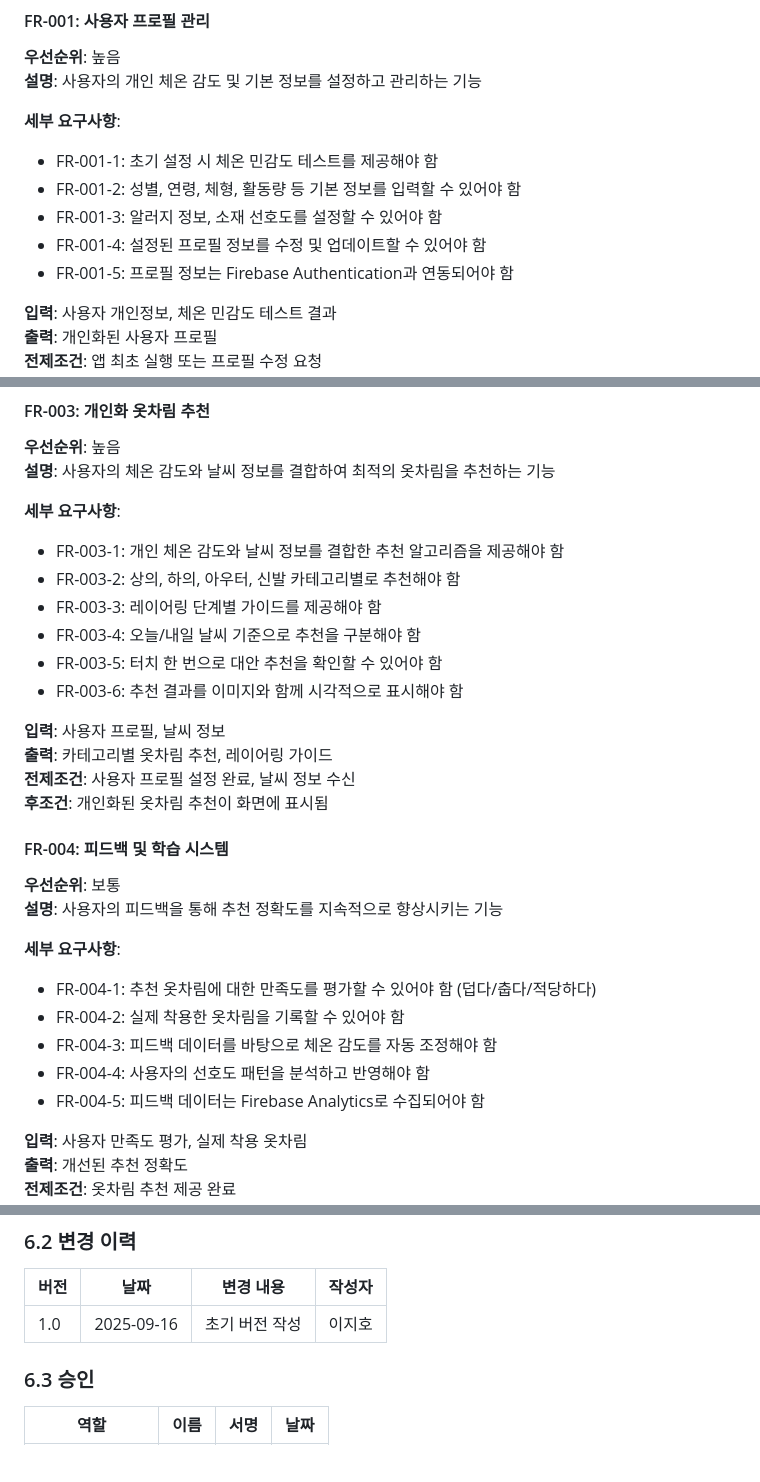
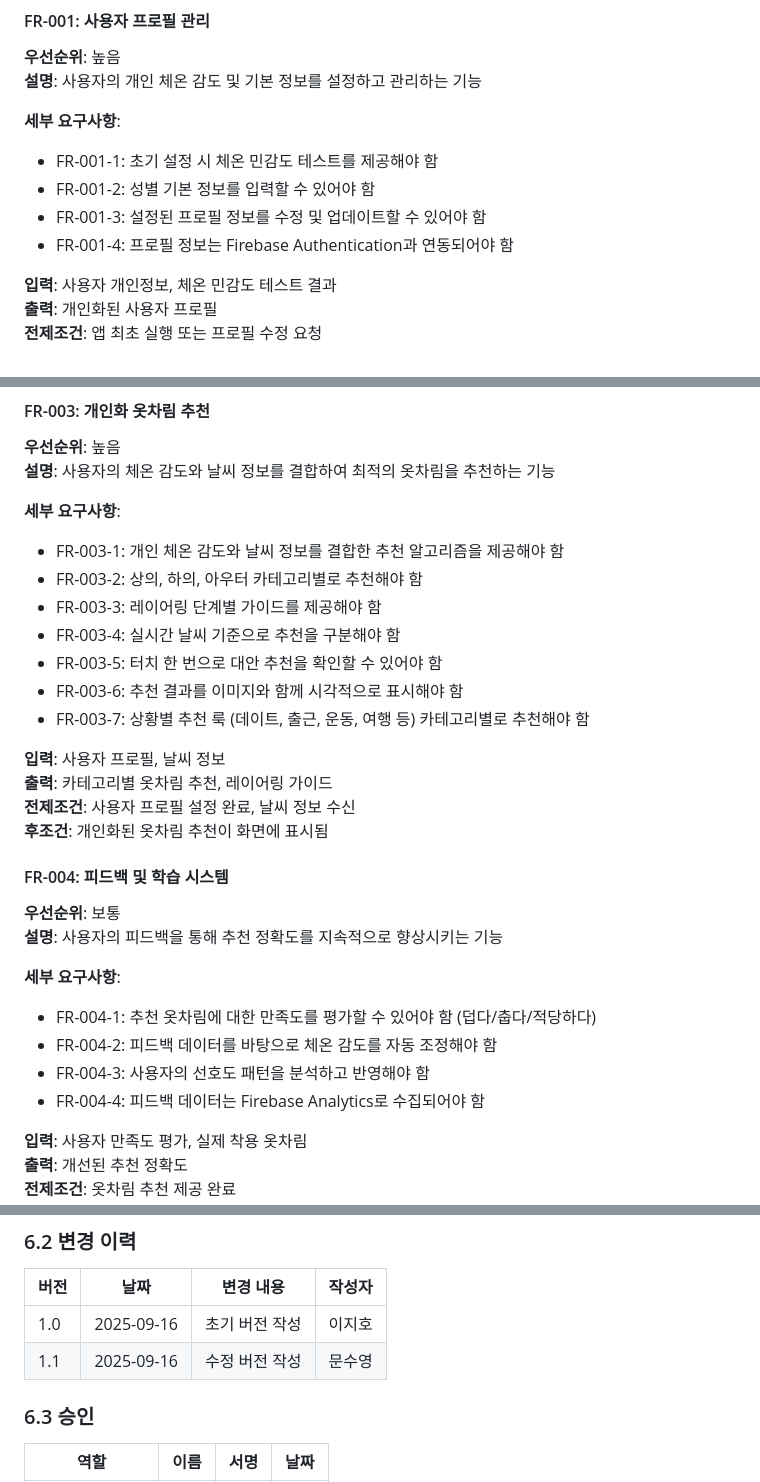
Before and after one commit to MJUOOTD/ootd_project, a Markdown page: SRS.md, 3 parts joined by grey strips. Rendered like a GitHub page; blank space fills up the shorter version.

Commit message:
SRS 내용 수정
회의를 통해서 SRS 문서 수정
- 첫 화면에서 사용자가 어떤 옷을 입었는지에 대한 정보 입력 제거
- 사용자에게 날씨에 따른 옷차림 추천 후 사용자의 설문을 기반으로 학습 후 옷차림 추천

```diff
--- a/SRS.md
+++ b/SRS.md
@@ -76,10 +76,9 @@ OOTD는 사용자의 개인적인 체온 감도와 실시간 기상청 날씨
 
 **세부 요구사항**:
 - FR-001-1: 초기 설정 시 체온 민감도 테스트를 제공해야 함
-- FR-001-2: 성별, 연령, 체형, 활동량 등 기본 정보를 입력할 수 있어야 함
-- FR-001-3: 알러지 정보, 소재 선호도를 설정할 수 있어야 함
-- FR-001-4: 설정된 프로필 정보를 수정 및 업데이트할 수 있어야 함
-- FR-001-5: 프로필 정보는 Firebase Authentication과 연동되어야 함
+- FR-001-2: 성별 기본 정보를 입력할 수 있어야 함
+- FR-001-3: 설정된 프로필 정보를 수정 및 업데이트할 수 있어야 함
+- FR-001-4: 프로필 정보는 Firebase Authentication과 연동되어야 함
 
 **입력**: 사용자 개인정보, 체온 민감도 테스트 결과
 **출력**: 개인화된 사용자 프로필
@@ -109,11 +108,12 @@ OOTD는 사용자의 개인적인 체온 감도와 실시간 기상청 날씨
 
 **세부 요구사항**:
 - FR-003-1: 개인 체온 감도와 날씨 정보를 결합한 추천 알고리즘을 제공해야 함
-- FR-003-2: 상의, 하의, 아우터, 신발 카테고리별로 추천해야 함
+- FR-003-2: 상의, 하의, 아우터 카테고리별로 추천해야 함
 - FR-003-3: 레이어링 단계별 가이드를 제공해야 함
-- FR-003-4: 오늘/내일 날씨 기준으로 추천을 구분해야 함
+- FR-003-4: 실시간 날씨 기준으로 추천을 구분해야 함
 - FR-003-5: 터치 한 번으로 대안 추천을 확인할 수 있어야 함
 - FR-003-6: 추천 결과를 이미지와 함께 시각적으로 표시해야 함
+- FR-003-7: 상황별 추천 룩 (데이트, 출근, 운동, 여행 등) 카테고리별로 추천해야 함
 
 **입력**: 사용자 프로필, 날씨 정보
 **출력**: 카테고리별 옷차림 추천, 레이어링 가이드
@@ -126,10 +126,9 @@ OOTD는 사용자의 개인적인 체온 감도와 실시간 기상청 날씨
 
 **세부 요구사항**:
 - FR-004-1: 추천 옷차림에 대한 만족도를 평가할 수 있어야 함 (덥다/춥다/적당하다)
-- FR-004-2: 실제 착용한 옷차림을 기록할 수 있어야 함
-- FR-004-3: 피드백 데이터를 바탕으로 체온 감도를 자동 조정해야 함
-- FR-004-4: 사용자의 선호도 패턴을 분석하고 반영해야 함
-- FR-004-5: 피드백 데이터는 Firebase Analytics로 수집되어야 함
+- FR-004-2: 피드백 데이터를 바탕으로 체온 감도를 자동 조정해야 함
+- FR-004-3: 사용자의 선호도 패턴을 분석하고 반영해야 함
+- FR-004-4: 피드백 데이터는 Firebase Analytics로 수집되어야 함
 
 **입력**: 사용자 만족도 평가, 실제 착용 옷차림
 **출력**: 개선된 추천 정확도
@@ -249,6 +248,7 @@ OOTD는 사용자의 개인적인 체온 감도와 실시간 기상청 날씨
 | 버전 | 날짜 | 변경 내용 | 작성자 |
 |------|------|-----------|---------|
 | 1.0 | 2025-09-16 | 초기 버전 작성 | 이지호|
+| 1.1 | 2025-09-16 | 수정 버전 작성 | 문수영|
 
 ### 6.3 승인
 | 역할 | 이름 | 서명 | 날짜 |
```
